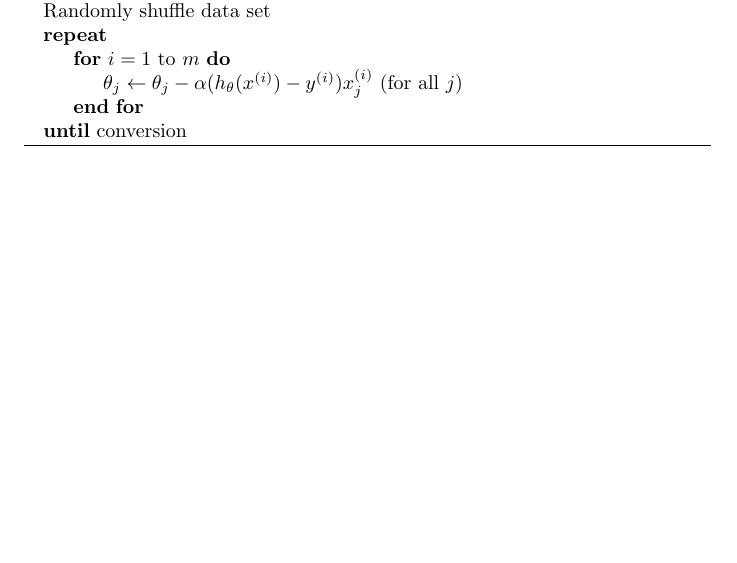
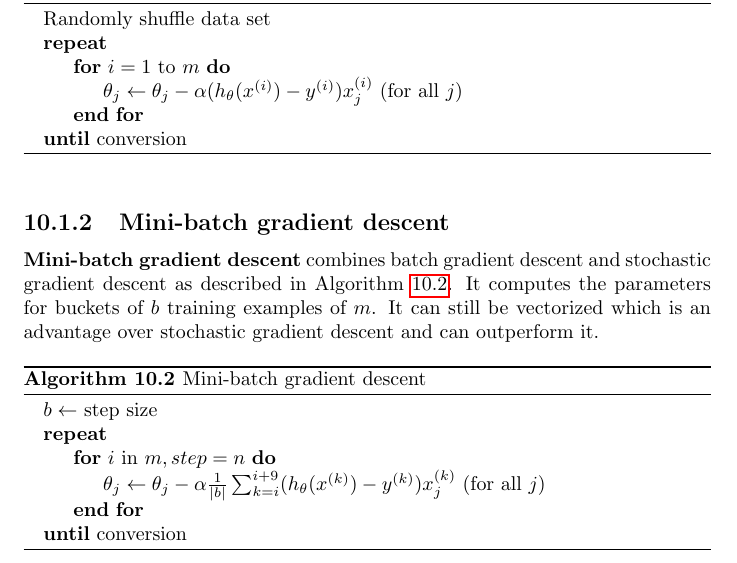
Before and after one commit to karimif/ai_notes, a LaTeX thesis (notes.tex): part of page 40 of 41, cut so that both start at the same text, the shorter picture padded with empty space. Compiled offline with pdfLaTeX.

Commit message:
New mini-batch gradient descent section

```diff
--- a/notes.tex
+++ b/notes.tex
@@ -1572,6 +1572,23 @@ $\theta_j := \theta_j - \alpha \frac{1}{m}\sum_{i=1}^m(h_\theta(x^{(i)})-y^{(i)}
 \end{algorithm}
 
 
+\subsection{Mini-batch gradient descent}
+{\bf Mini-batch gradient descent} combines batch gradient descent and stochastic gradient descent as described in Algorithm~\ref{ref:minibatchgradientdescent}. It computes the parameters for buckets of $b$ training examples of $m$. It can still be vectorized which is an advantage over stochastic gradient descent and can outperform it.
+
+\begin{algorithm}
+\caption{Mini-batch gradient descent}
+\label{ref:minibatchgradientdescent}
+\begin{algorithmic}
+\State $b\gets $ step size
+\Repeat
+\For{$i$ in $m, step=n$}
+\State $\theta_j  \gets \theta_j - \alpha \frac{1}{\vert b\vert}\sum_{k=i}^{i+9} (h_\theta(x^{(k)})-y^{(k)})x_j^{(k)}$ (for all $j$)
+\EndFor
+\Until{conversion}
+\end{algorithmic}
+\end{algorithm}
+
+
 \chapter{Localization}
 \section{Grid localization}
 \section{Kalman filter}
```
